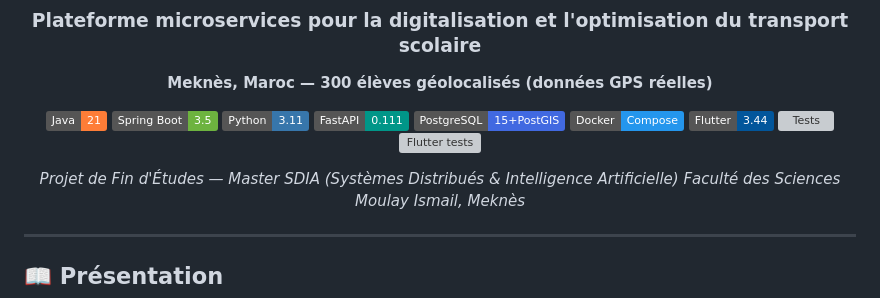
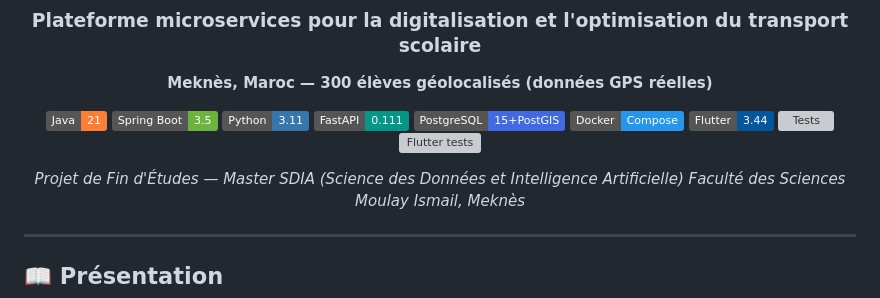
Before and after one commit to ana3ss7z/intelligent-school-transport-platform, a Markdown page: README.md, the part around the change. GitHub-like rendering; badges without logos; grey boxes are pictures that could not be loaded.

Commit message:
Update project description in README.md

```diff
--- a/README.md
+++ b/README.md
@@ -15,7 +15,7 @@
 [![Tests](https://img.shields.io/badge/Newman-88%2F88%20✓-brightgreen.svg)](#-tests)
 [![Flutter tests](https://img.shields.io/badge/Flutter%20tests-109%2F109%20✓-brightgreen.svg)](#-tests)
 
-*Projet de Fin d'Études — Master SDIA (Systèmes Distribués & Intelligence Artificielle)*
+*Projet de Fin d'Études — Master SDIA (Science des Données et Intelligence Artificielle)*
 *Faculté des Sciences Moulay Ismail, Meknès*
 
 </div>
```
